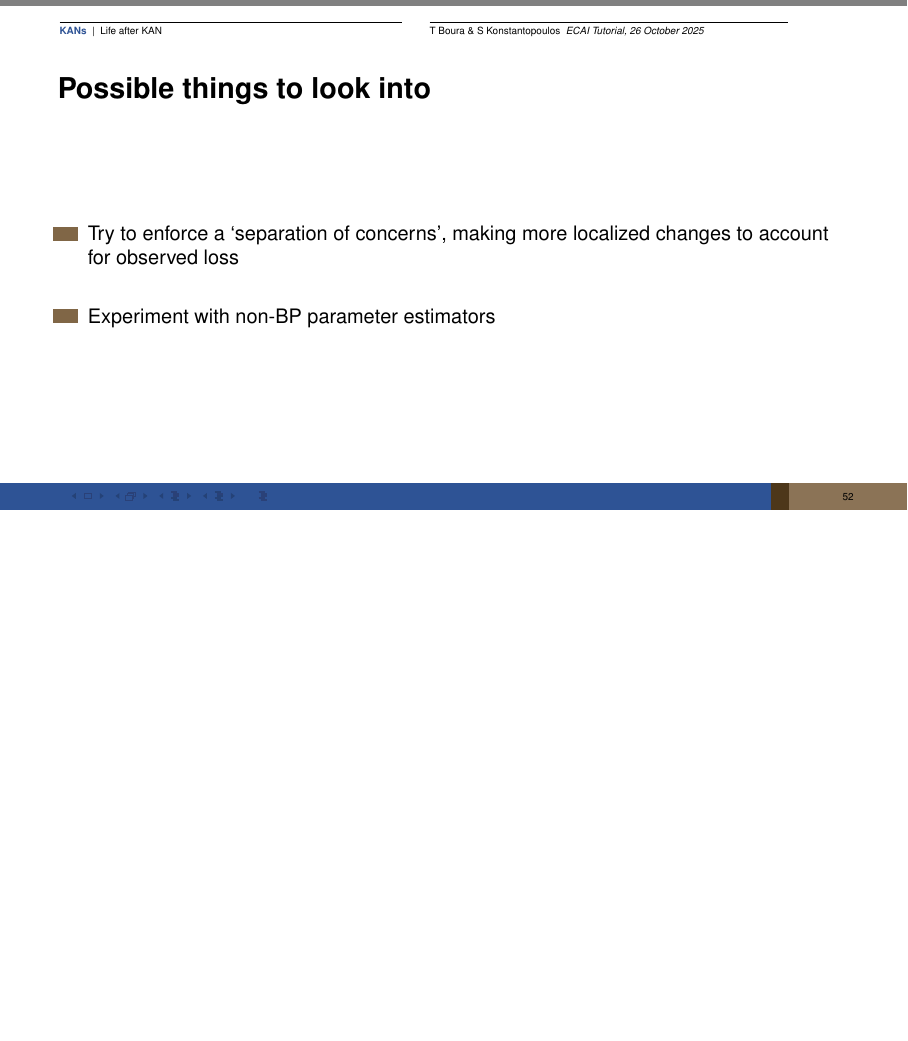
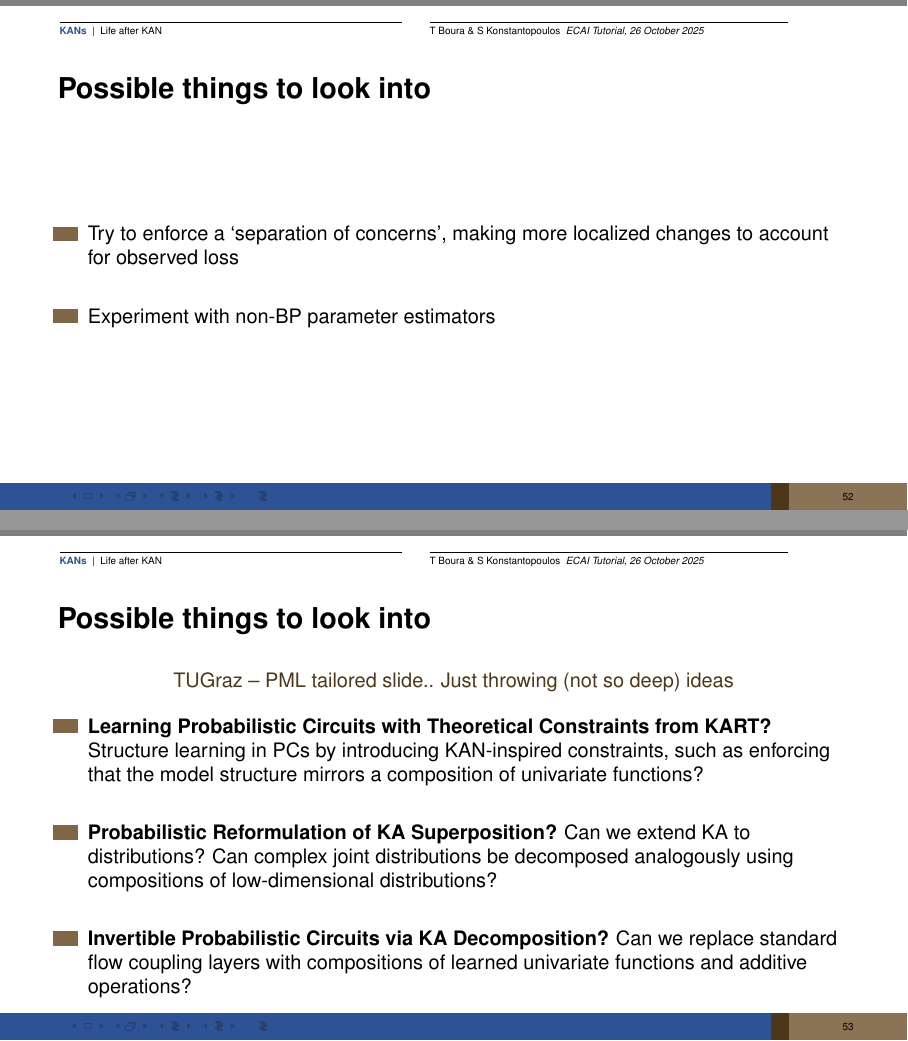
Before and after one commit to data-eng/KAN, LaTeX slides (background/slides.tex, which reads background/contents/deg_path.tex): page 52 of 53 before the commit and pages 52 and 53 of 54 after it, the two joined at a grey line, the shorter picture padded with empty space. Compiled offline with pdfLaTeX.

Commit message:
Some prob ideas

```diff
--- a/background/contents/deg_path.tex
+++ b/background/contents/deg_path.tex
@@ -3,10 +3,27 @@
 \begin{frame}{Possible things to look into}
 
 \begin{itemize}
-\item Try to enforce a `separation of concerns', making more localized
-  changes to account for observed loss
+\item Try to enforce a `separation of concerns', making more localized changes to account for observed loss
   \vspace{0.5cm}
 \item Experiment with non-BP parameter estimators
 \end{itemize}
 
 \end{frame}
+
+\begin{frame}{Possible things to look into}
+
+%	\vspace{-2.5cm}
+
+	\begin{center}
+		\textcolor{umGreen}{TUGraz -- PML tailored slide.. Just throwing (not so deep) ideas}
+	\end{center}
+
+	\begin{itemize}
+		\item \textbf{Learning Probabilistic Circuits with Theoretical Constraints from KART?} Structure learning in PCs by introducing KAN-inspired constraints, such as enforcing that the model structure mirrors a composition of univariate functions?
+		\vspace{0.5cm}
+		\item \textbf{Probabilistic Reformulation of KA Superposition?} Can we extend KA to distributions? Can complex joint distributions be decomposed analogously using compositions of low-dimensional distributions?
+		\vspace{0.5cm}
+		\item \textbf{Invertible Probabilistic Circuits via KA Decomposition?} Can we replace standard flow coupling layers with compositions of learned univariate functions and additive operations?
+	\end{itemize}
+
+\end{frame}
```
Also changed, not shown: background/slides.pdf.
